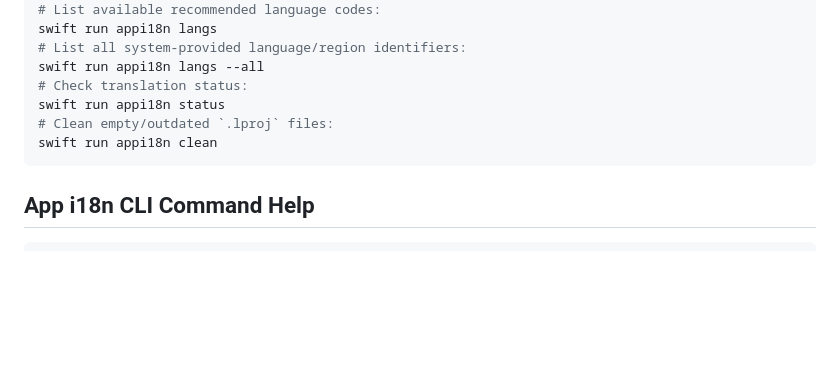
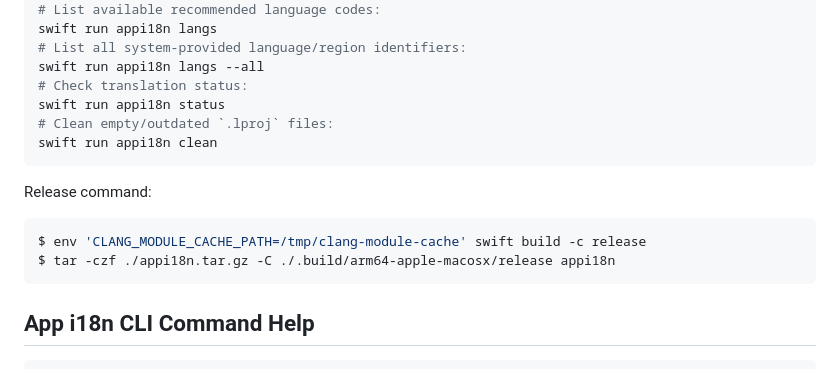
Before and after one commit to jaywcjlove/app-i18n, a Markdown page: README.md, the part around the change. GitHub-like rendering; blank space fills up the shorter version.

````diff
--- a/README.md
+++ b/README.md
@@ -133,6 +133,13 @@ swift run appi18n status
 swift run appi18n clean
 ```
 
+Release command:
+
+```shell
+$ env 'CLANG_MODULE_CACHE_PATH=/tmp/clang-module-cache' swift build -c release
+$ tar -czf ./appi18n.tar.gz -C ./.build/arm64-apple-macosx/release appi18n
+```
+
 ## App i18n CLI Command Help
 
 ```
````
Also changed, not shown: README.zh.md (+7 -0 lines).
